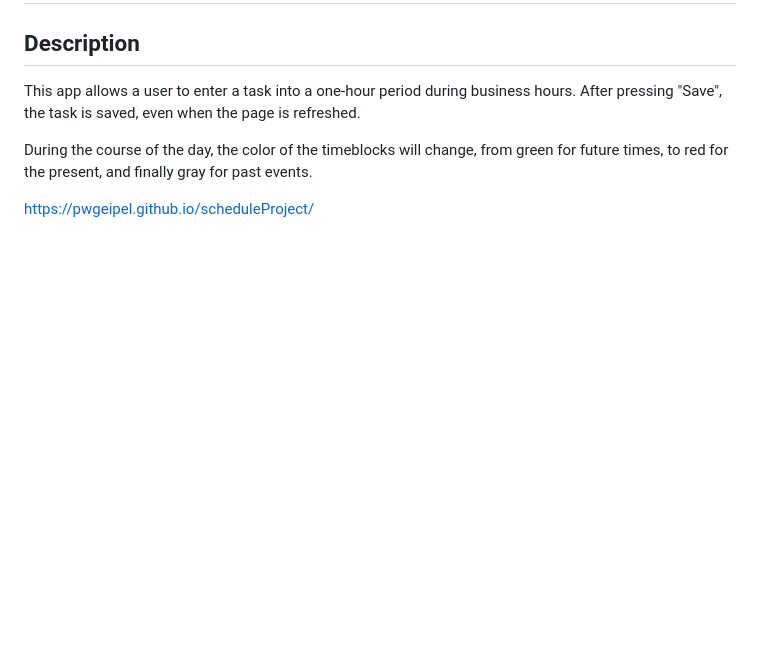
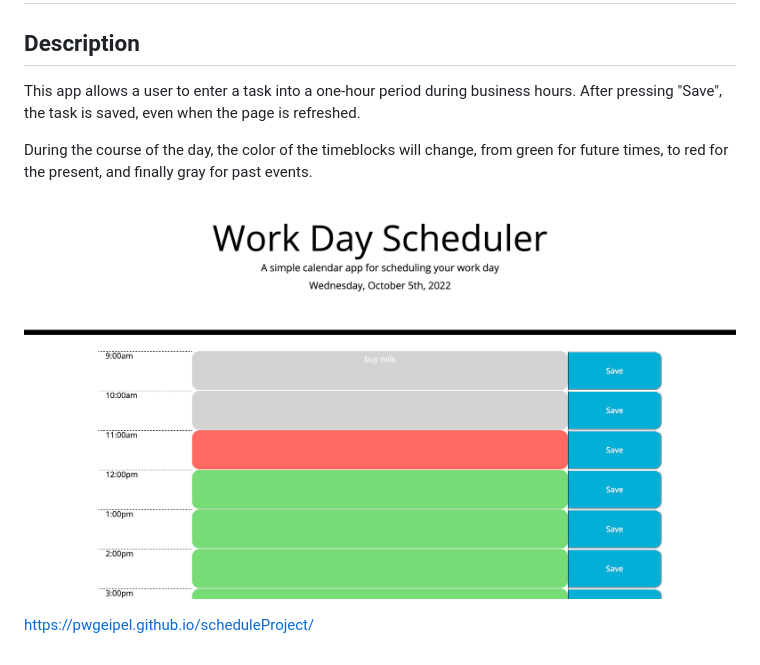
Before and after one commit to pwgeipel/scheduleProject, a Markdown page: README.md, the part around the change. GitHub-like rendering; pictures changed too: Assets/ScreenshotSchedule.jpg (added); blank space fills up the shorter version.

```diff
--- a/README.md
+++ b/README.md
@@ -6,4 +6,6 @@ This app allows a user to enter a task into a one-hour period during business ho
 
 During the course of the day, the color of the timeblocks will change, from green for future times, to red for the present, and finally gray for past events.
 
+![screenshot of Peter Geipels Schedule](Assets/ScreenshotSchedule.jpg)
+
 https://pwgeipel.github.io/scheduleProject/
```
